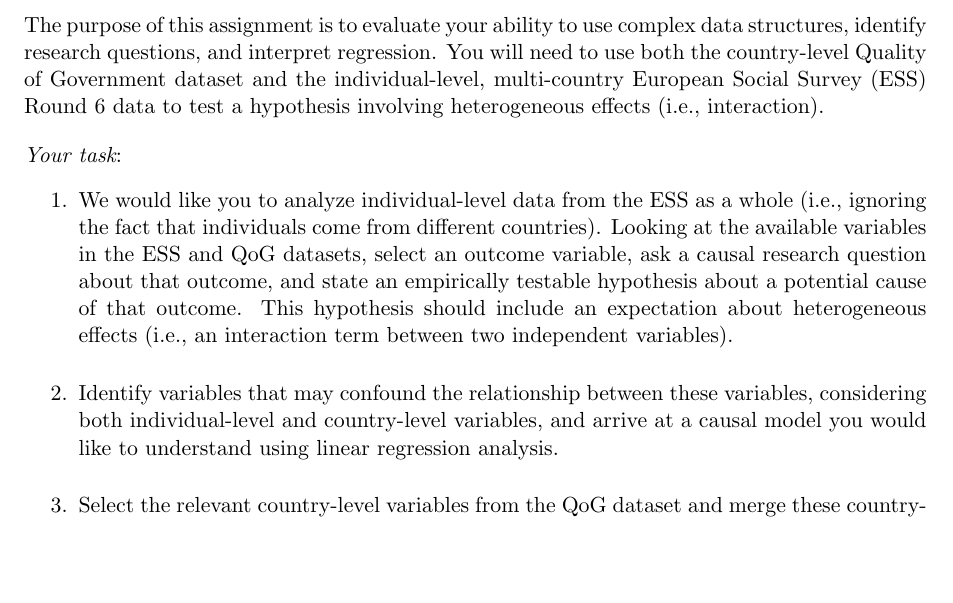
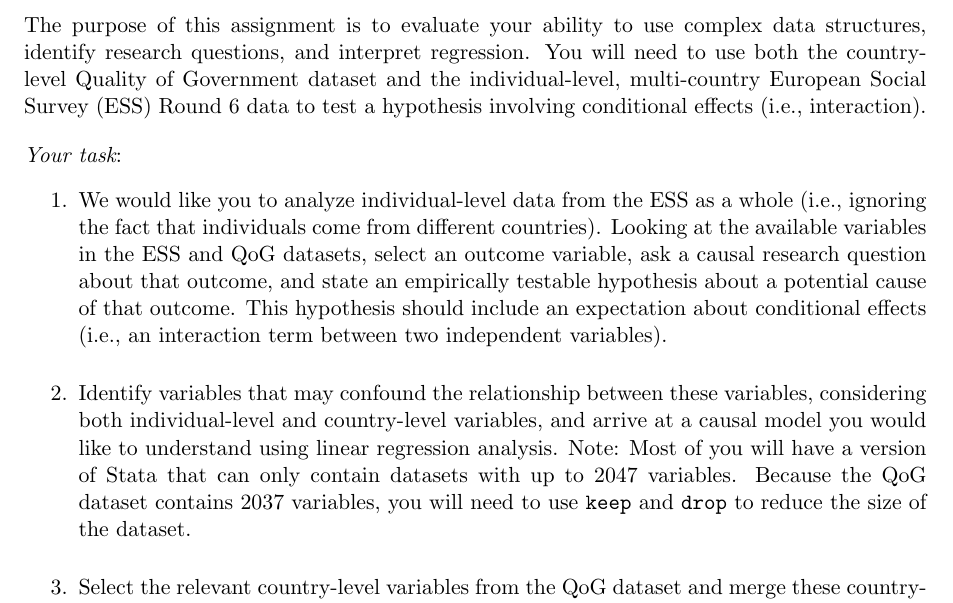
Before and after one commit to leeper/regcourse, a LaTeX problem sheet (Assignments/Essay2.tex): part of the page, cut so that both start at the same text, the shorter picture padded with empty space. Compiled offline with pdfLaTeX.

Commit message:
post essay 2

```diff
--- a/Assignments/Essay2.tex
+++ b/Assignments/Essay2.tex
@@ -16,14 +16,14 @@
 
 \vspace{1em}
 
-\noindent The purpose of this assignment is to evaluate your ability to use complex data structures, identify research questions, and interpret regression. You will need to use both the country-level Quality of Government dataset and the individual-level, multi-country European Social Survey (ESS) Round 6 data to test a hypothesis involving heterogeneous effects (i.e., interaction).
+\noindent The purpose of this assignment is to evaluate your ability to use complex data structures, identify research questions, and interpret regression. You will need to use both the country-level Quality of Government dataset and the individual-level, multi-country European Social Survey (ESS) Round 6 data to test a hypothesis involving conditional effects (i.e., interaction).
 
 \vspace{1em}
 
 \noindent {\em Your task}:
 \begin{enumerate}\itemsep1em
-\item We would like you to analyze individual-level data from the ESS as a whole (i.e., ignoring the fact that individuals come from different countries). Looking at the available variables in the ESS and QoG datasets, select an outcome variable, ask a causal research question about that outcome, and state an empirically testable hypothesis about a potential cause of that outcome. This hypothesis should include an expectation about heterogeneous effects (i.e., an interaction term between two independent variables).
-\item Identify variables that may confound the relationship between these variables, considering both individual-level and country-level variables, and arrive at a causal model you would like to understand using linear regression analysis.
+\item We would like you to analyze individual-level data from the ESS as a whole (i.e., ignoring the fact that individuals come from different countries). Looking at the available variables in the ESS and QoG datasets, select an outcome variable, ask a causal research question about that outcome, and state an empirically testable hypothesis about a potential cause of that outcome. This hypothesis should include an expectation about conditional effects (i.e., an interaction term between two independent variables).
+\item Identify variables that may confound the relationship between these variables, considering both individual-level and country-level variables, and arrive at a causal model you would like to understand using linear regression analysis. Note: Most of you will have a version of Stata that can only contain datasets with up to 2047 variables. Because the QoG dataset contains 2037 variables, you will need to use \texttt{keep} and \texttt{drop} to reduce the size of the dataset.
 \item Select the relevant country-level variables from the QoG dataset and merge these country-level variables into the individual-level ESS dataset. You may also want to consider aggregating individual-level variables from the ESS into country-level variables (thus using \texttt{collapse} and multiple \texttt{merge} operations).
 \item Using the merged country-level and individual-level data, estimate the coefficients for your regression model.
 \item Using the coefficients, the \texttt{margins} command, and any other relevant tools, properly interpret the statistical significance and substantive size of the coefficients.
```
Also changed, not shown: Assignments/Essay2.pdf (added).
